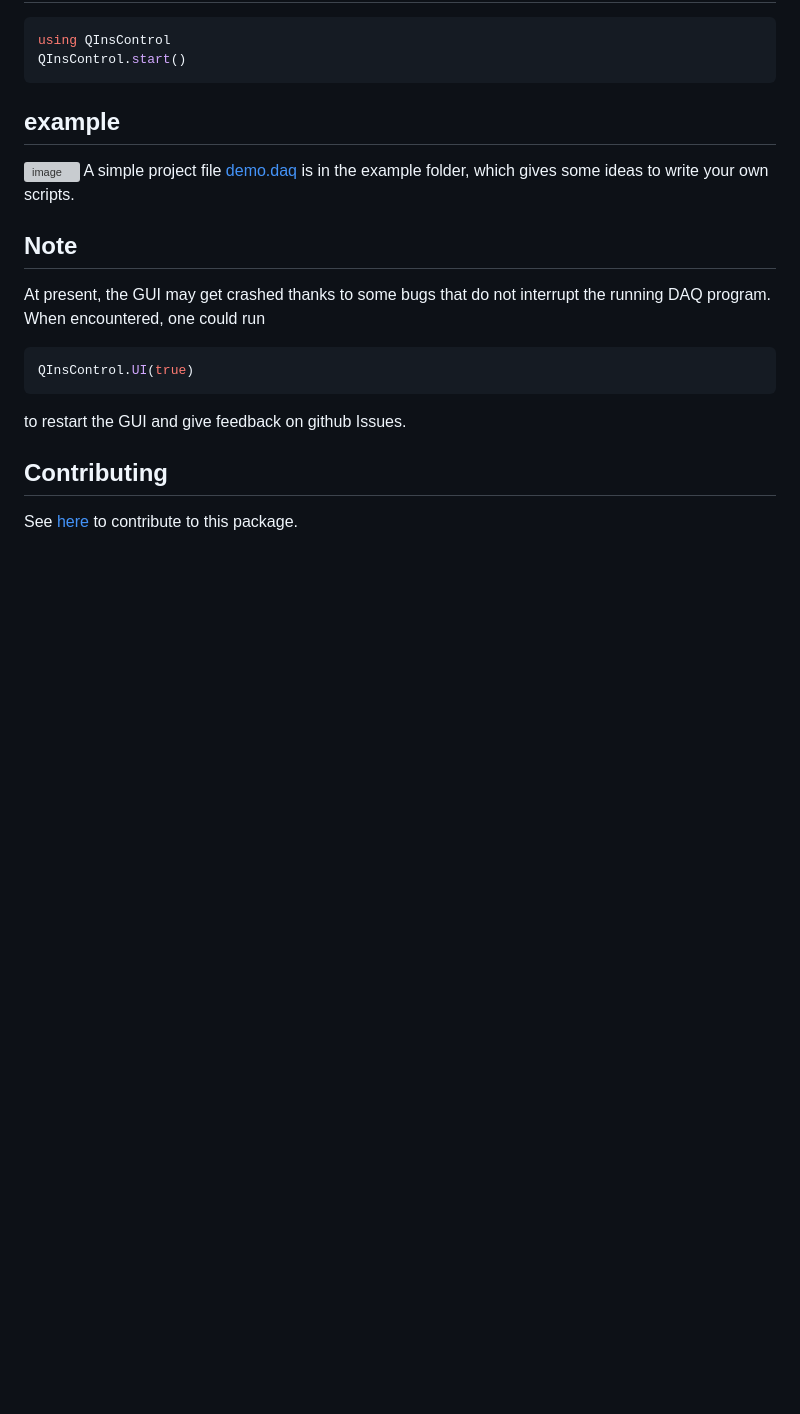
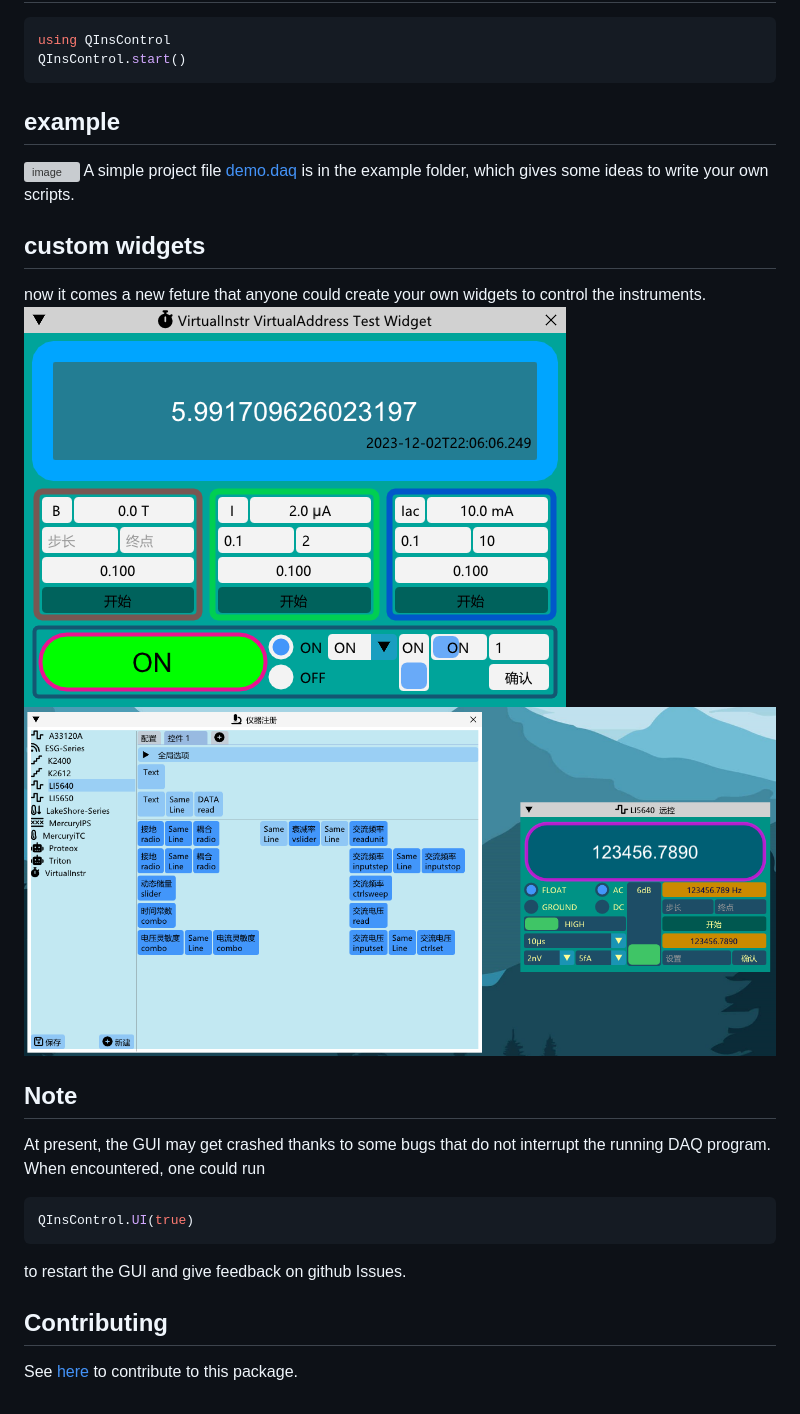
Before and after one commit to FaresX/QInsControl.jl, a Markdown page: README.MD, the part around the change. Drawn GitHub-style; pictures changed too: example/test widget.png (added), example/widgetli5640.png (added); blank space fills up the shorter version; grey boxes are pictures that could not be loaded.

Commit message:
readme for custom widgets

```diff
--- a/README.MD
+++ b/README.MD
@@ -25,6 +25,9 @@ QInsControl.start()
 ## example
 ![image](example/demo.png)
 A simple project file [demo.daq](example) is in the example folder, which gives some ideas to write your own scripts.
+## custom widgets
+now it comes a new feture that anyone could create your own widgets to control the instruments.
+![image](example/test%20widget.png) ![image](example/widgetli5640.png)
 
 ## <font color=#FF0000>**Note**</font>
 At present, the GUI may get crashed thanks to some bugs that do not interrupt the running DAQ program. When encountered,
```
